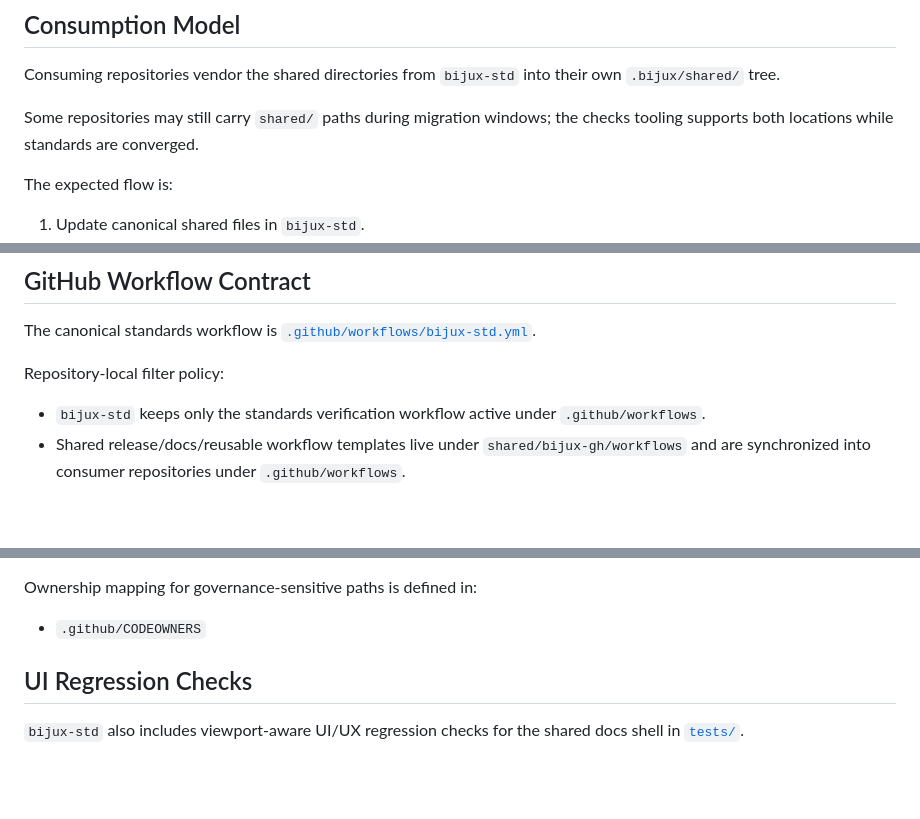
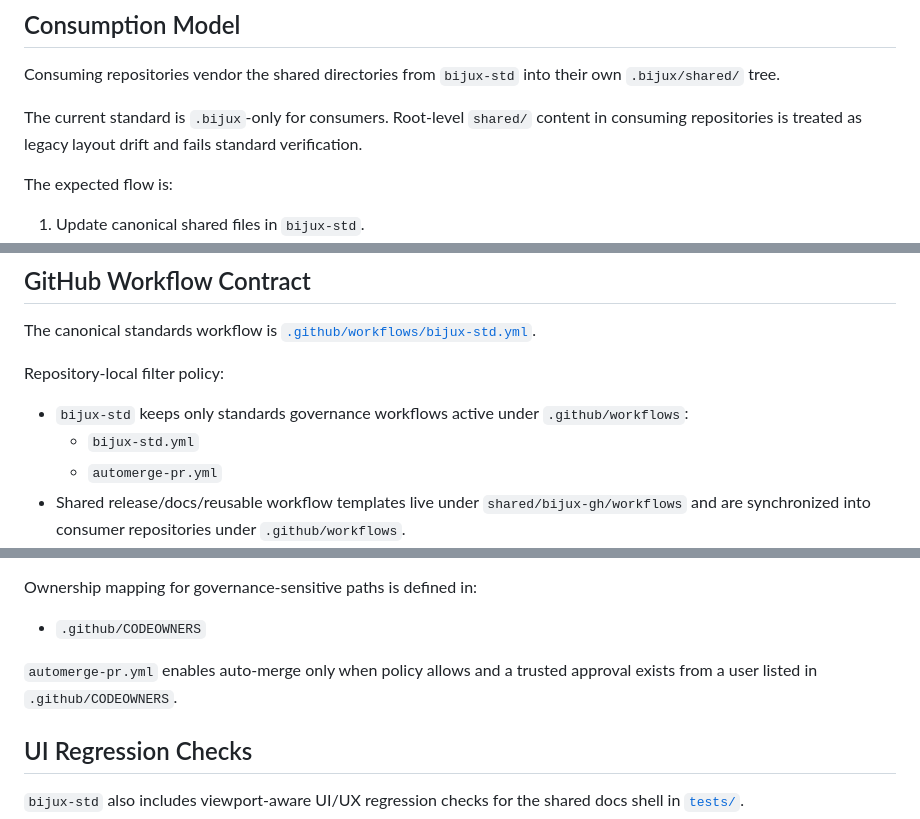
Before and after one commit to bijux/bijux-std, a Markdown page: README.md, 3 parts joined by grey strips. GitHub-like rendering; blank space fills up the shorter version.

Commit message:
docs(std): clarify .bijux-only compliance and automerge policy

```diff
--- a/README.md
+++ b/README.md
@@ -81,8 +81,9 @@ shared/
 Consuming repositories vendor the shared directories from `bijux-std` into
 their own `.bijux/shared/` tree.
 
-Some repositories may still carry `shared/` paths during migration windows; the
-checks tooling supports both locations while standards are converged.
+The current standard is `.bijux`-only for consumers. Root-level `shared/`
+content in consuming repositories is treated as legacy layout drift and fails
+standard verification.
 
 The expected flow is:
 
@@ -177,8 +178,10 @@ The canonical standards workflow is [`.github/workflows/bijux-std.yml`](.github/
 
 Repository-local filter policy:
 
-- `bijux-std` keeps only the standards verification workflow active under
-  `.github/workflows`.
+- `bijux-std` keeps only standards governance workflows active under
+  `.github/workflows`:
+  - `bijux-std.yml`
+  - `automerge-pr.yml`
 - Shared release/docs/reusable workflow templates live under
   `shared/bijux-gh/workflows` and are synchronized into consumer repositories
   under `.github/workflows`.
@@ -204,6 +207,9 @@ When workflow or job names change, update these files in the same change:
 Ownership mapping for governance-sensitive paths is defined in:
 
 - `.github/CODEOWNERS`
+
+`automerge-pr.yml` enables auto-merge only when policy allows and a trusted
+approval exists from a user listed in `.github/CODEOWNERS`.
 
 ## UI Regression Checks
 
```
Also changed, not shown: CHANGELOG.md (+15 -0 lines).
